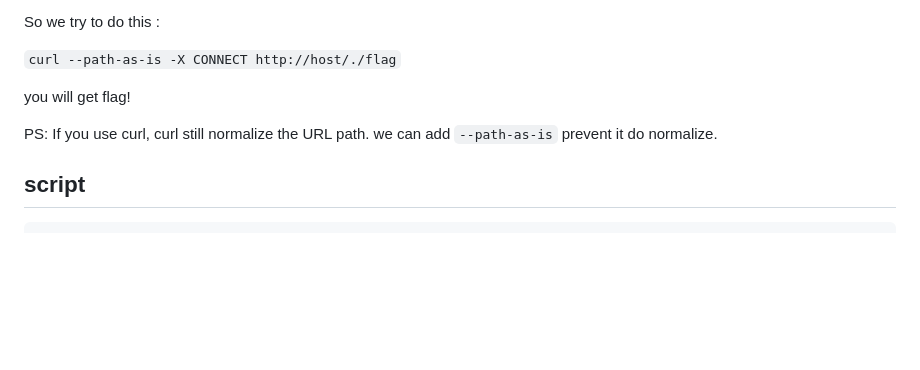
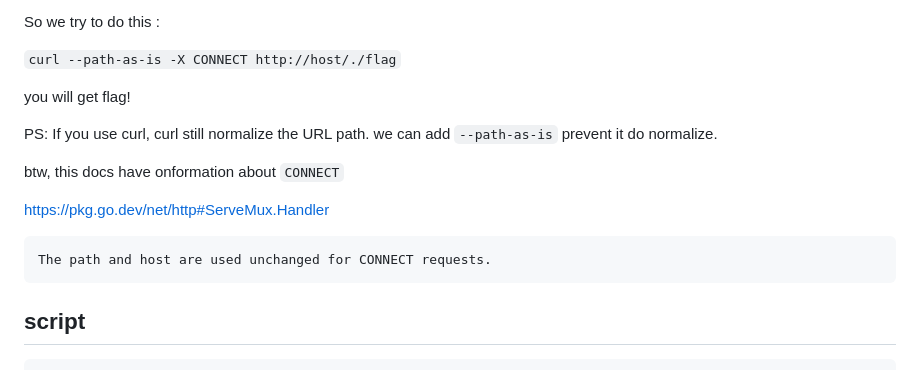
Before and after one commit to Naupjjin/2025-AIS3-pre-exam-challenge, a Markdown page: tomorin_db/solver/README.md, the part around the change. GitHub-like rendering; blank space fills up the shorter version.

````diff
--- a/tomorin_db/solver/README.md
+++ b/tomorin_db/solver/README.md
@@ -95,6 +95,15 @@ you will get flag!
 
 PS: If you use curl, curl still normalize the URL path. we can add `--path-as-is` prevent it do normalize.
 
+btw, this docs have onformation about `CONNECT`
+
+https://pkg.go.dev/net/http#ServeMux.Handler
+
+```
+The path and host are used unchanged for CONNECT requests.
+```
+
+
 ## script
 ```sh
 curl --path-as-is -X CONNECT http://host/./flag
````
